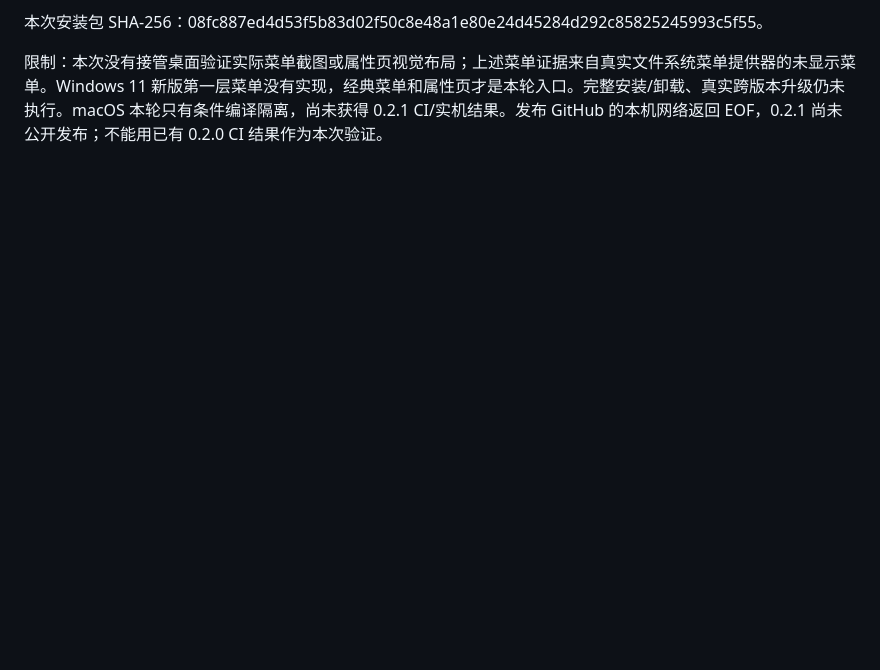
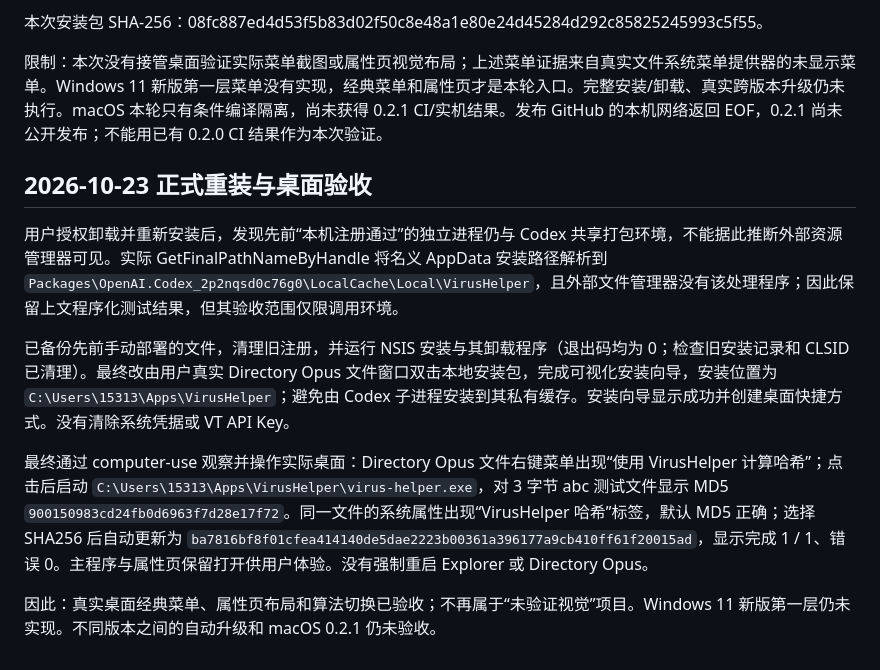
Before and after one commit to breaking153/VirusHelper, a Markdown page: docs/verification.md, the part around the change. GitHub-like rendering; blank space fills up the shorter version.

Commit message:
docs: record real desktop reinstall and shell verification

```diff
--- a/docs/verification.md
+++ b/docs/verification.md
@@ -77,3 +77,13 @@ VT 测试通过本地 HTTP fixture 验证真实 GET 路径和 `x-apikey` 请求
 本次安装包 SHA-256：08fc887ed4d53f5b83d02f50c8e48a1e80e24d45284d292c85825245993c5f55。
 
 限制：本次没有接管桌面验证实际菜单截图或属性页视觉布局；上述菜单证据来自真实文件系统菜单提供器的未显示菜单。Windows 11 新版第一层菜单没有实现，经典菜单和属性页才是本轮入口。完整安装/卸载、真实跨版本升级仍未执行。macOS 本轮只有条件编译隔离，尚未获得 0.2.1 CI/实机结果。发布 GitHub 的本机网络返回 EOF，0.2.1 尚未公开发布；不能用已有 0.2.0 CI 结果作为本次验证。
+
+## 2026-10-23 正式重装与桌面验收
+
+用户授权卸载并重新安装后，发现先前“本机注册通过”的独立进程仍与 Codex 共享打包环境，不能据此推断外部资源管理器可见。实际 GetFinalPathNameByHandle 将名义 AppData 安装路径解析到 `Packages\OpenAI.Codex_2p2nqsd0c76g0\LocalCache\Local\VirusHelper`，且外部文件管理器没有该处理程序；因此保留上文程序化测试结果，但其验收范围仅限调用环境。
+
+已备份先前手动部署的文件，清理旧注册，并运行 NSIS 安装与其卸载程序（退出码均为 0；检查旧安装记录和 CLSID 已清理）。最终改由用户真实 Directory Opus 文件窗口双击本地安装包，完成可视化安装向导，安装位置为 `C:\Users\15313\Apps\VirusHelper`；避免由 Codex 子进程安装到其私有缓存。安装向导显示成功并创建桌面快捷方式。没有清除系统凭据或 VT API Key。
+
+最终通过 computer-use 观察并操作实际桌面：Directory Opus 文件右键菜单出现“使用 VirusHelper 计算哈希”；点击后启动 `C:\Users\15313\Apps\VirusHelper\virus-helper.exe`，对 3 字节 abc 测试文件显示 MD5 `900150983cd24fb0d6963f7d28e17f72`。同一文件的系统属性出现“VirusHelper 哈希”标签，默认 MD5 正确；选择 SHA256 后自动更新为 `ba7816bf8f01cfea414140de5dae2223b00361a396177a9cb410ff61f20015ad`，显示完成 1 / 1、错误 0。主程序与属性页保留打开供用户体验。没有强制重启 Explorer 或 Directory Opus。
+
+因此：真实桌面经典菜单、属性页布局和算法切换已验收；不再属于“未验证视觉”项目。Windows 11 新版第一层仍未实现。不同版本之间的自动升级和 macOS 0.2.1 仍未验收。
```
Also changed, not shown: docs/release-and-context-menu.md (+4 -0 lines).
